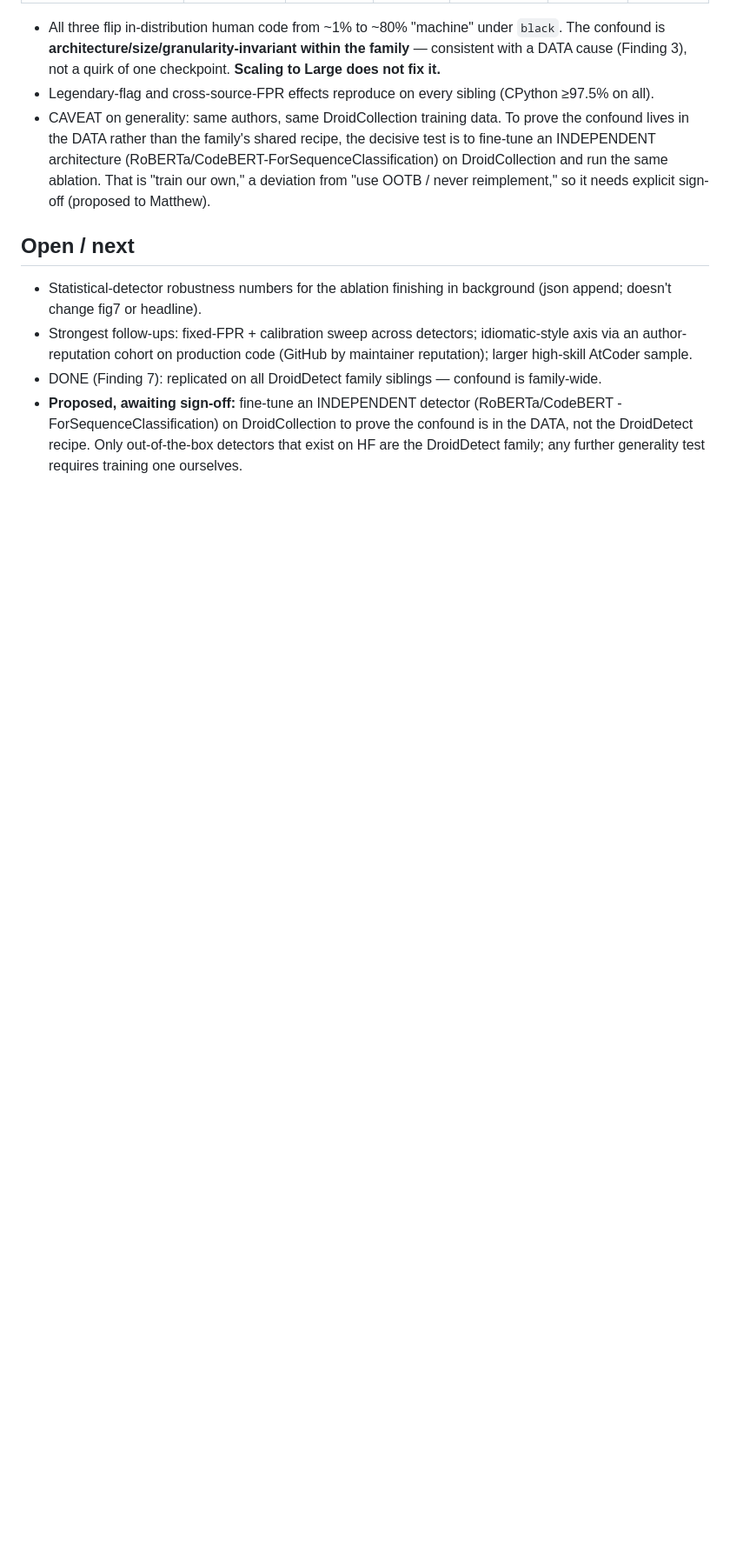
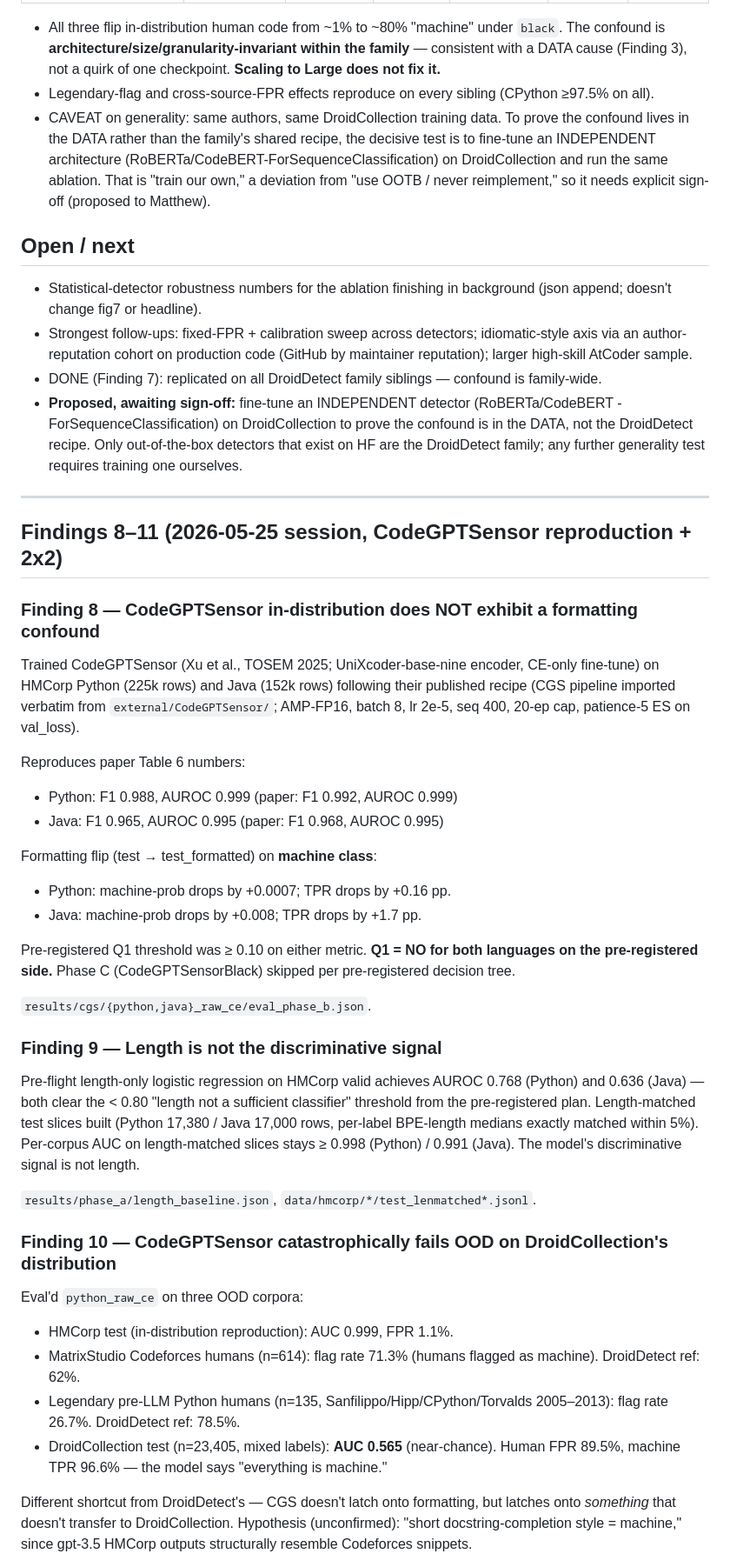
Before and after one commit to AMindToThink/code-detection-confound, a Markdown page: FINDINGS.md, the part around one of its changes. Shown at 87% size. Drawn GitHub-style; blank space fills up the shorter version.

```diff
--- a/FINDINGS.md
+++ b/FINDINGS.md
@@ -147,3 +147,53 @@ black-flip + legendary probe on all three published DroidDetect siblings (`resul
   -ForSequenceClassification) on DroidCollection to prove the confound is in the DATA, not the
   DroidDetect recipe. Only out-of-the-box detectors that exist on HF are the DroidDetect family;
   any further generality test requires training one ourselves.
+
+---
+
+## Findings 8–11 (2026-05-25 session, CodeGPTSensor reproduction + 2x2)
+
+### Finding 8 — CodeGPTSensor in-distribution does NOT exhibit a formatting confound
+Trained CodeGPTSensor (Xu et al., TOSEM 2025; UniXcoder-base-nine encoder, CE-only
+fine-tune) on HMCorp Python (225k rows) and Java (152k rows) following their
+published recipe (CGS pipeline imported verbatim from `external/CodeGPTSensor/`;
+AMP-FP16, batch 8, lr 2e-5, seq 400, 20-ep cap, patience-5 ES on val_loss).
+
+Reproduces paper Table 6 numbers:
+- Python: F1 0.988, AUROC 0.999 (paper: F1 0.992, AUROC 0.999)
+- Java:   F1 0.965, AUROC 0.995 (paper: F1 0.968, AUROC 0.995)
+
+Formatting flip (test → test_formatted) on **machine class**:
+- Python: machine-prob drops by +0.0007; TPR drops by +0.16 pp.
+- Java:   machine-prob drops by +0.008;  TPR drops by +1.7 pp.
+
+Pre-registered Q1 threshold was ≥ 0.10 on either metric. **Q1 = NO for both
+languages on the pre-registered side.** Phase C (CodeGPTSensorBlack) skipped per
+pre-registered decision tree.
+
+`results/cgs/{python,java}_raw_ce/eval_phase_b.json`.
+
+### Finding 9 — Length is not the discriminative signal
+Pre-flight length-only logistic regression on HMCorp valid achieves AUROC
+0.768 (Python) and 0.636 (Java) — both clear the < 0.80 "length not a sufficient
+classifier" threshold from the pre-registered plan. Length-matched test slices
+built (Python 17,380 / Java 17,000 rows, per-label BPE-length medians exactly
+matched within 5%). Per-corpus AUC on length-matched slices stays ≥ 0.998
+(Python) / 0.991 (Java). The model's discriminative signal is not length.
+
+`results/phase_a/length_baseline.json`, `data/hmcorp/*/test_lenmatched*.jsonl`.
+
+### Finding 10 — CodeGPTSensor catastrophically fails OOD on DroidCollection's distribution
+Eval'd `python_raw_ce` on three OOD corpora:
+- HMCorp test (in-distribution reproduction): AUC 0.999, FPR 1.1%.
+- MatrixStudio Codeforces humans (n=614): flag rate 71.3% (humans flagged as
+  machine). DroidDetect ref: 62%.
+- Legendary pre-LLM Python humans (n=135, Sanfilippo/Hipp/CPython/Torvalds
+  2005–2013): flag rate 26.7%. DroidDetect ref: 78.5%.
+- DroidCollection test (n=23,405, mixed labels): **AUC 0.565** (near-chance).
+  Human FPR 89.5%, machine TPR 96.6% — the model says "everything is machine."
+
+Different shortcut from DroidDetect's — CGS doesn't latch onto formatting, but
+latches onto *something* that doesn't transfer to DroidCollection. Hypothesis
+(unconfirmed): "short docstring-completion style = machine," since gpt-3.5
+HMCorp outputs structurally resemble Codeforces snippets.
+
```
Also changed, not shown: other parts of FINDINGS.md (+56 -0 lines).
